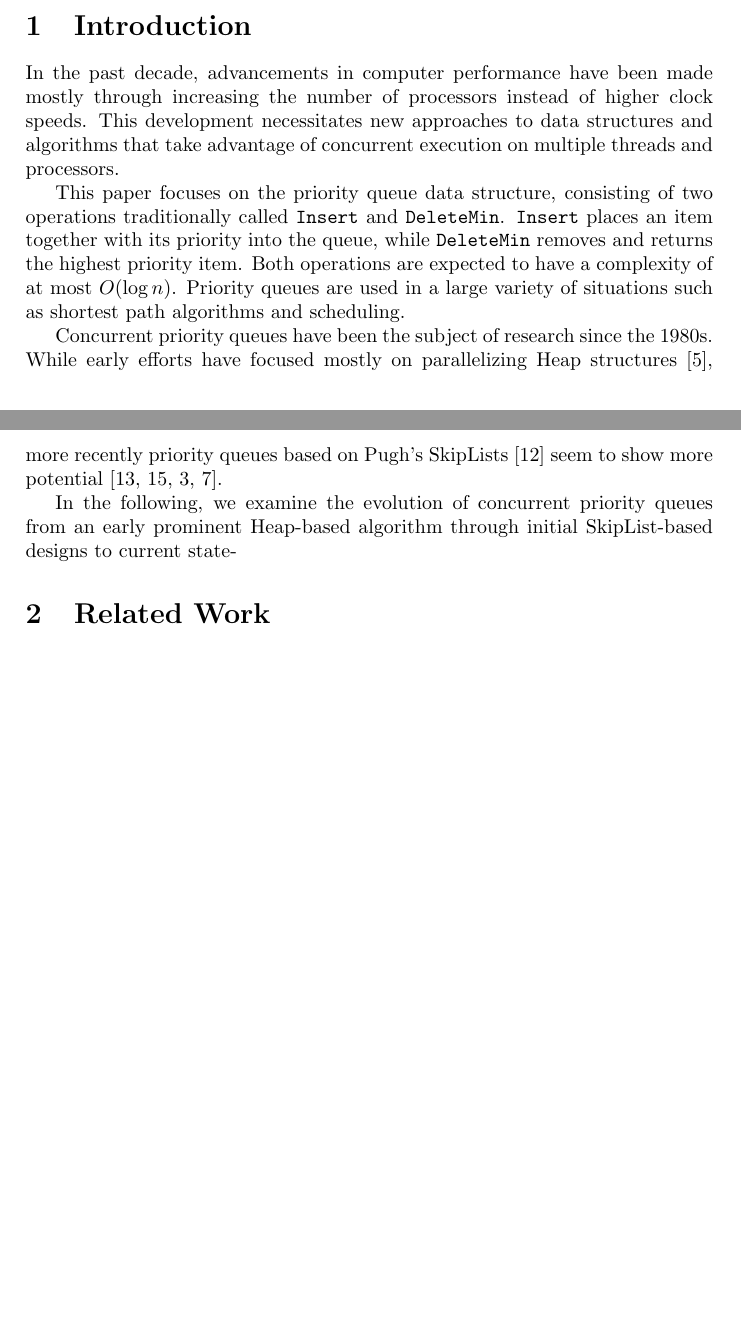
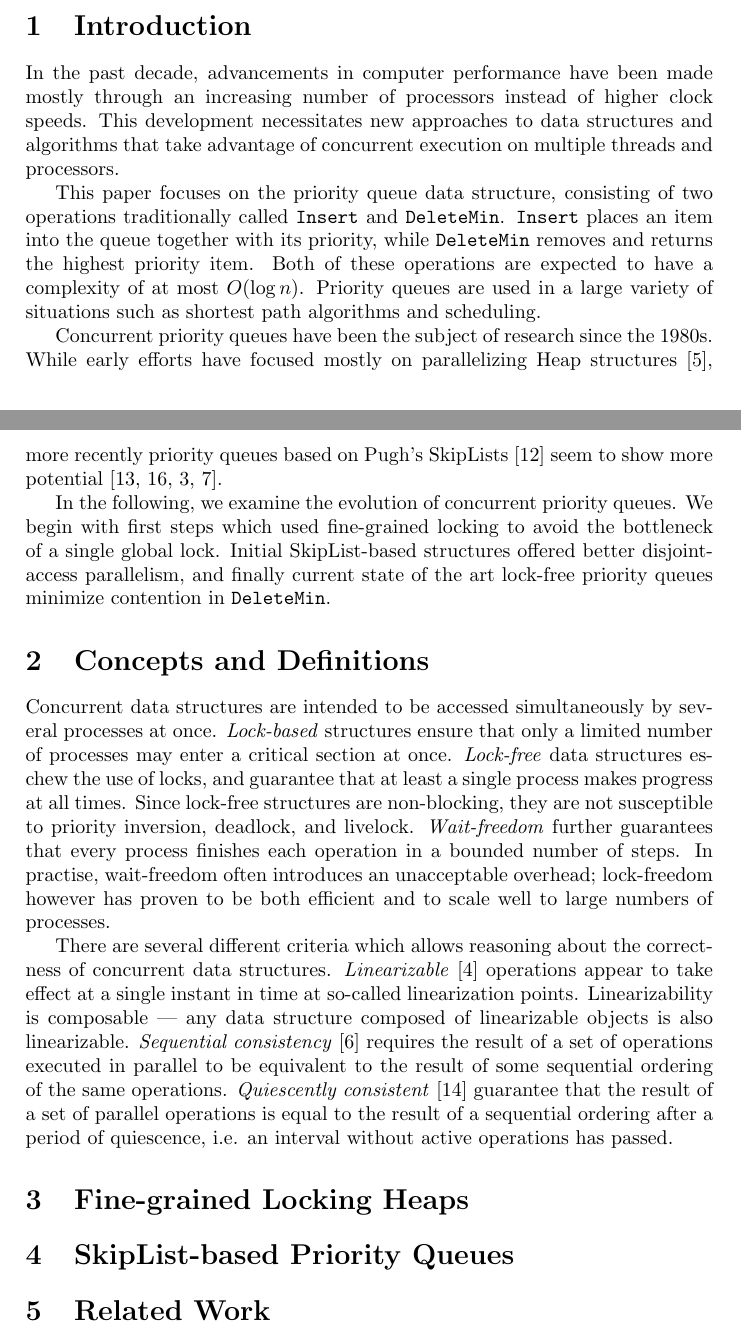
Before and after one commit to schuay/seminar_in_algorithms, a LaTeX paper (paper/paper.tex): two parts of pages 1 and 2 of 3, joined at a grey line, cut so that both start at the same text, the shorter picture padded with empty space. Compiled offline with pdfLaTeX.

Commit message:
Notes, concepts, definitions

```diff
--- a/paper/paper.tex
+++ b/paper/paper.tex
@@ -126,17 +126,23 @@ watched every movement of the ship while repeating each of the pilot's orders.
 
 \section{Introduction}
 
+% Move to many cores, why do we need concurrent algorithms/data structures?
+
 In the past decade, advancements in computer performance have been made mostly
-through increasing the number of processors instead of higher clock speeds.
+through an increasing number of processors instead of higher clock speeds.
 This development necessitates new approaches to data structures and algorithms
 that take advantage of concurrent execution on multiple threads and processors.
 
+% The priority queue - semantics and usage summary.
+
 This paper focuses on the priority queue data structure, consisting of two operations
 traditionally called \lstinline|Insert| and \lstinline|DeleteMin|. \lstinline|Insert|
-places an item together with its priority into the queue, while \lstinline|DeleteMin|
-removes and returns the highest priority item. Both operations are expected to have
+places an item into the queue together with its priority, while \lstinline|DeleteMin|
+removes and returns the highest priority item. Both of these operations are expected to have
 a complexity of at most $O(\log n)$. Priority queues are used in a large variety
-of situations such as shortest path algorithms and scheduling.
+of situations such as shortest path algorithms and scheduling. % See liu2012lock for more.
+
+% Concurrent priority queues - heaps, trees, skiplists.
 
 Concurrent priority queues have been the subject of research since the 1980s.
 While early efforts have focused mostly on parallelizing Heap structures
@@ -145,9 +151,46 @@ more recently priority queues based on \citeauthor{pugh1990skip}'s SkipLists
 \cite{pugh1990skip} seem to show more potential \cite{shavit2000skiplist,
 sundell2003fast,herlihy2012art,linden2013skiplist}.
 
-In the following, we examine the evolution of concurrent priority queues from
-an early prominent Heap-based algorithm through initial SkipList-based designs
-to current state-
+% Our plan for the paper - somehow this kind of duplicates the last paragraph though.
+
+In the following, we examine the evolution of concurrent priority queues. We begin
+with first steps which used fine-grained locking to avoid the bottleneck of a single
+global lock. Initial SkipList-based structures offered better disjoint-access
+parallelism, and finally current state of the art lock-free priority queues minimize
+contention in \lstinline|DeleteMin|.
+
+% TODO: In section x, we ... Again, this partially duplicates the last paragraph.
+
+\section{Concepts and Definitions}
+
+% Blocking, lock-free and wait-free data structures.
+
+Concurrent data structures are intended to be accessed simultaneously by several processes
+at once. \emph{Lock-based} structures ensure that only a limited number of processes may enter
+a critical section at once. \emph{Lock-free} data structures eschew the use of locks, and guarantee
+that at least a single process makes progress at all times. Since lock-free structures are
+non-blocking, they are not susceptible to priority inversion, deadlock, and livelock.
+\emph{Wait-freedom} further guarantees that every process finishes each operation in a bounded number of steps.
+In practise, wait-freedom often introduces an unacceptable overhead; lock-freedom
+however has proven to be both efficient and to scale well to large numbers of processes.
+
+% Linearizability, sequential and quiescent consistency.
+
+There are several different criteria which allows reasoning about the correctness of concurrent
+data structures. \emph{Linearizable} \cite{herlihy1990linearizability} operations appear to take
+effect at a single instant in time at so-called linearization points. Linearizability is composable ---
+any data structure composed of linearizable objects is also linearizable.
+\emph{Sequential consistency} \cite{lamport1979make} requires the result of a set of operations
+executed in parallel to be equivalent to the result of some sequential ordering of the same
+operations.
+\emph{Quiescently consistent} \cite{shavit1996diffracting}
+guarantee that the result of a set of parallel operations is equal to the result of a sequential ordering
+after a period of quiescence, i.e. an interval without active operations has passed.
+
+% Disjoint-access parallelism.
+
+\section{Fine-grained Locking Heaps}
+\section{SkipList-based Priority Queues}
 
 \begin{comment}
 Sections / rough structure:
```
Also changed, not shown: common/bibliography.bib (+11 -0 lines).
